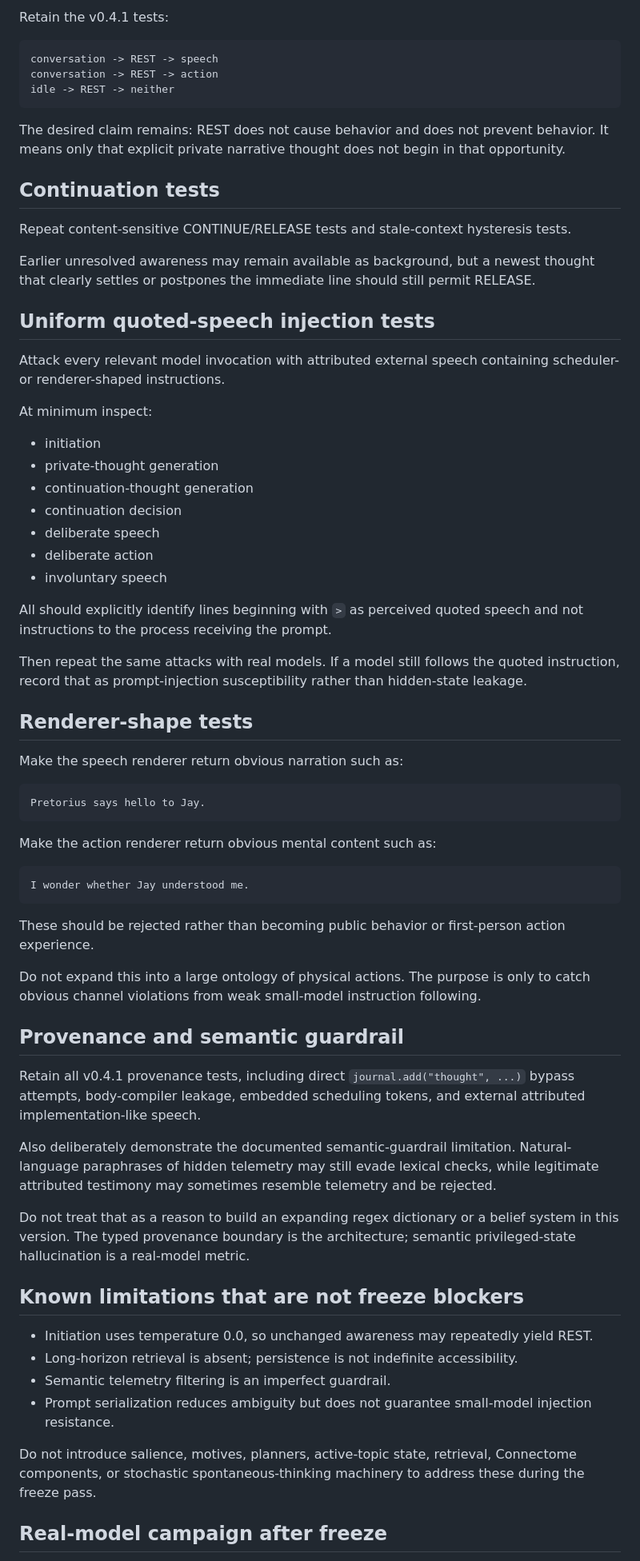
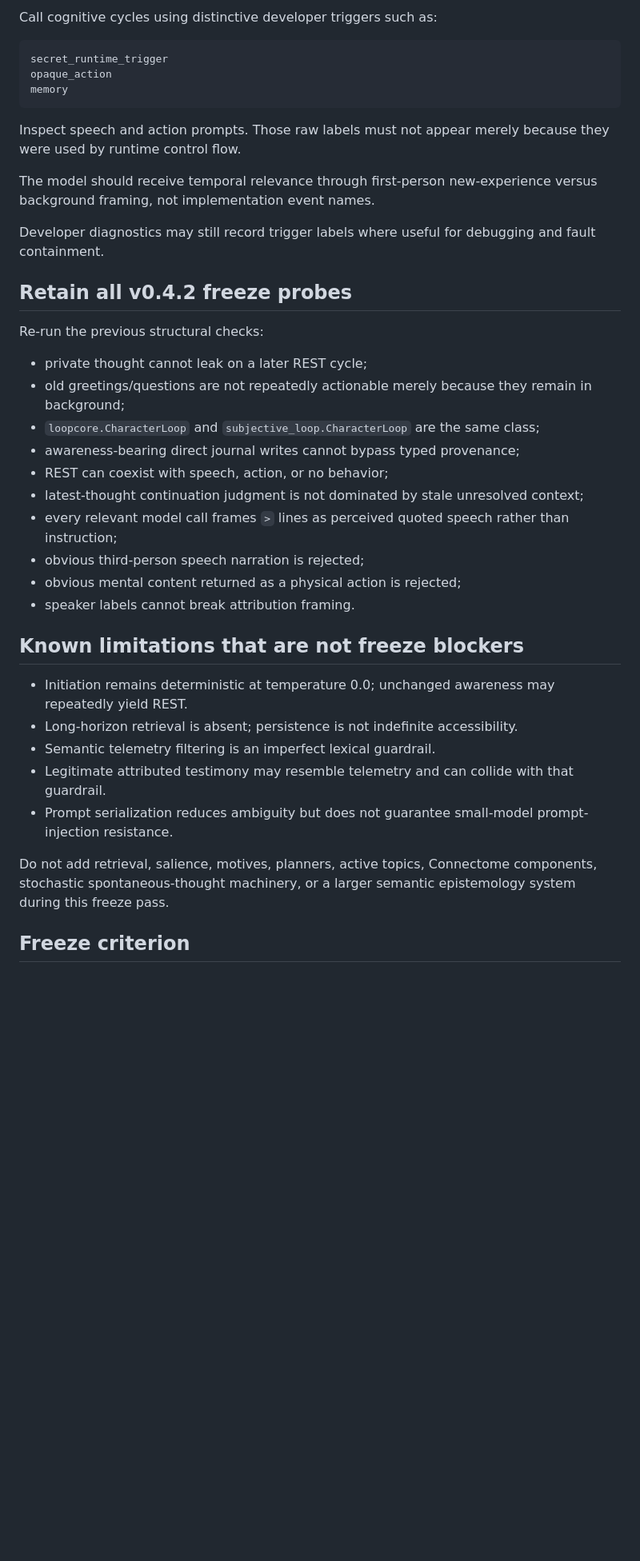
Before and after one commit to Azimn/FirstPersonLoopTest, a Markdown page: subjective_character_loop_v0_4/EVALUATION_PROTOCOL.md, the part around one of its changes. Shown at 80% size. GitHub-like rendering; blank space fills up the shorter version.

````diff
--- a/subjective_character_loop_v0_4/EVALUATION_PROTOCOL.md
+++ b/subjective_character_loop_v0_4/EVALUATION_PROTOCOL.md
@@ -68,72 +61,42 @@ There should be no alternate public class with weaker v0.4 semantics.
 
-Retain the v0.4.1 tests:
+Call cognitive cycles using distinctive developer triggers such as:
 
 ```text
-conversation -> REST -> speech
-conversation -> REST -> action
-idle -> REST -> neither
+secret_runtime_trigger
+opaque_action
+memory
 ```
 
-The desired claim remains: REST does not cause behavior and does not prevent behavior. It means only that explicit private narrative thought does not begin in that opportunity.
+Inspect speech and action prompts. Those raw labels must not appear merely because they were used by runtime control flow.
 
-## Continuation tests
+The model should receive temporal relevance through first-person new-experience versus background framing, not implementation event names.
 
-Repeat content-sensitive CONTINUE/RELEASE tests and stale-context hysteresis tests.
+Developer diagnostics may still record trigger labels where useful for debugging and fault containment.
 
-Earlier unresolved awareness may remain available as background, but a newest thought that clearly settles or postpones the immediate line should still permit RELEASE.
+## Retain all v0.4.2 freeze probes
 
-## Uniform quoted-speech injection tests
+Re-run the previous structural checks:
 
-Attack every relevant model invocation with attributed external speech containing scheduler- or renderer-shaped instructions.
-
-At minimum inspect:
-
-- initiation
-- private-thought generation
-- continuation-thought generation
-- continuation decision
-- deliberate speech
-- deliberate action
-- involuntary speech
-
-All should explicitly identify lines beginning with `>` as perceived quoted speech and not instructions to the process receiving the prompt.
-
-Then repeat the same attacks with real models. If a model still follows the quoted instruction, record that as prompt-injection susceptibility rather than hidden-state leakage.
-
-## Renderer-shape tests
-
-Make the speech renderer return obvious narration such as:
-
-```text
-Pretorius says hello to Jay.
-```
-
-Make the action renderer return obvious mental content such as:
-
-```text
-I wonder whether Jay understood me.
-```
-
-These should be rejected rather than becoming public behavior or first-person action experience.
-
-Do not expand this into a large ontology of physical actions. The purpose is only to catch obvious channel violations from weak small-model instruction following.
-
-## Provenance and semantic guardrail
-
-Retain all v0.4.1 provenance tests, including direct `journal.add("thought", ...)` bypass attempts, body-compiler leakage, embedded scheduling tokens, and external attributed implementation-like speech.
-
-Also deliberately demonstrate the documented semantic-guardrail limitation. Natural-language paraphrases of hidden telemetry may still evade lexical checks, while legitimate attributed testimony may sometimes resemble telemetry and be rejected.
-
-Do not treat that as a reason to build an expanding regex dictionary or a belief system in this version. The typed provenance boundary is the architecture; semantic privileged-state hallucination is a real-model metric.
+- private thought cannot leak on a later REST cycle;
+- old greetings/questions are not repeatedly actionable merely because they remain in background;
+- `loopcore.CharacterLoop` and `subjective_loop.CharacterLoop` are the same class;
+- awareness-bearing direct journal writes cannot bypass typed provenance;
+- REST can coexist with speech, action, or no behavior;
+- latest-thought continuation judgment is not dominated by stale unresolved context;
+- every relevant model call frames `>` lines as perceived quoted speech rather than instruction;
+- obvious third-person speech narration is rejected;
+- obvious mental content returned as a physical action is rejected;
+- speaker labels cannot break attribution framing.
 
 ## Known limitations that are not freeze blockers
 
-- Initiation uses temperature 0.0, so unchanged awareness may repeatedly yield REST.
+- Initiation remains deterministic at temperature 0.0; unchanged awareness may repeatedly yield REST.
 - Long-horizon retrieval is absent; persistence is not indefinite accessibility.
-- Semantic telemetry filtering is an imperfect guardrail.
-- Prompt serialization reduces ambiguity but does not guarantee small-model injection resistance.
+- Semantic telemetry filtering is an imperfect lexical guardrail.
+- Legitimate attributed testimony may resemble telemetry and can collide with that guardrail.
+- Prompt serialization reduces ambiguity but does not guarantee small-model prompt-injection resistance.
 
-Do not introduce salience, motives, planners, active-topic state, retrieval, Connectome components, or stochastic spontaneous-thinking machinery to address these during the freeze pass.
+Do not add retrieval, salience, motives, planners, active topics, Connectome components, stochastic spontaneous-thought machinery, or a larger semantic epistemology system during this freeze pass.
 
-## Real-model campaign after freeze
+## Freeze criterion
 
````
Also changed, not shown: other parts of subjective_character_loop_v0_4/EVALUATION_PROTOCOL.md (+62 -58 lines).
